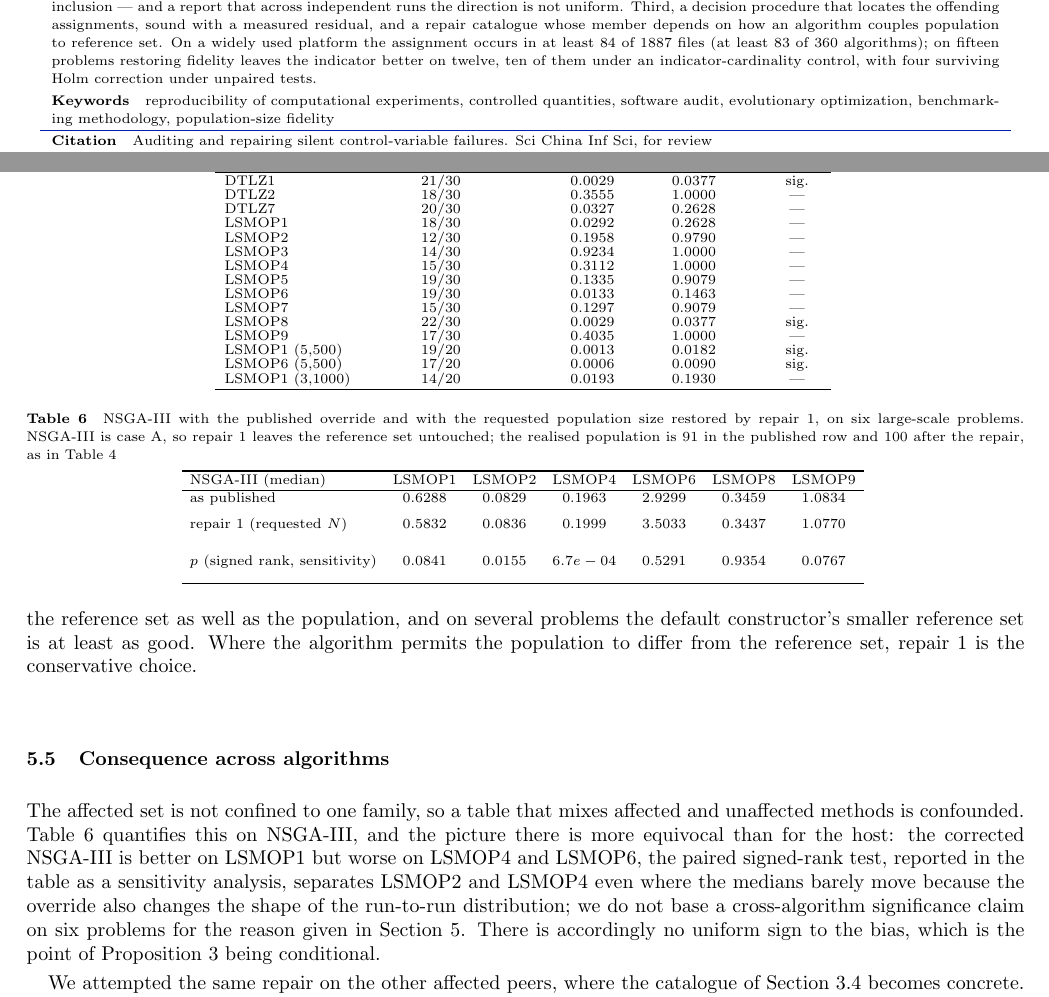
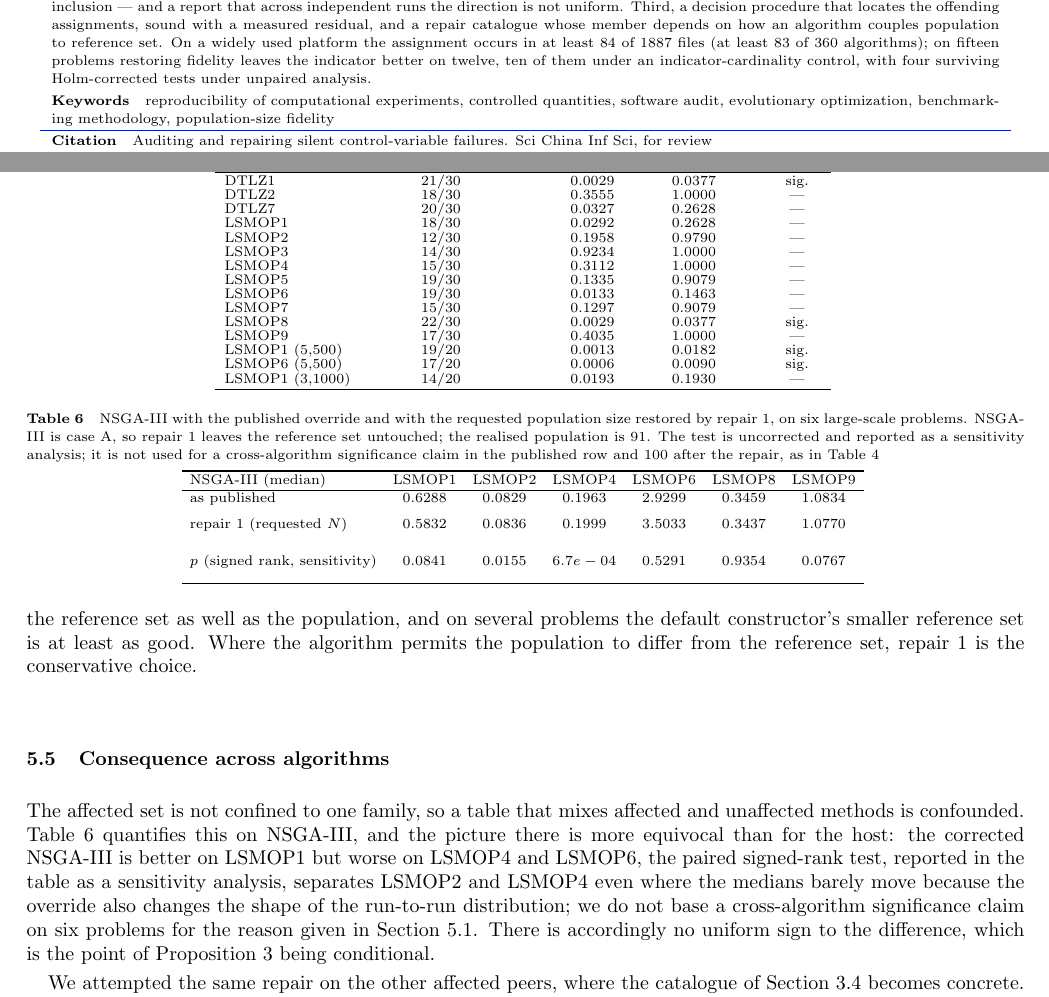
Before and after one commit to qingdi-miruisi/population-size-fidelity, a LaTeX document (paper/main.tex): two parts of pages 1 and 13 of 15, joined at a grey line, cut so that both start at the same text. Compiled offline with pdfLaTeX.

Commit message:
paper: tokeniser wording, sensitivity note in the Table 6 caption, PDF-tex sync check (v1.36)

```diff
--- a/paper/main.tex
+++ b/paper/main.tex
@@ -40,7 +40,7 @@
 
 \address[1]{Graduate School, Army Engineering University of PLA, Nanjing 210007, China}
 
-\abstract{A computational experiment is only as credible as the quantities it claims to control. We study a failure mode in which such a quantity silently stops being controlled: in reference-vector evolutionary optimization the population size comes from a lattice of rounded cardinality; where that value is written back over the request, the declared size is not the size the runs use. We give the problem a calculus. First, a fidelity principle over the requested, realised and reported sizes, with a characterisation of the audited constructor's admissible cardinalities and their deficit. Second, a monotonicity proposition fixing when cardinality alone favours an arm --- under set inclusion --- and a report that across independent runs the direction is not uniform. Third, a decision procedure that locates the offending assignments, sound with a measured residual, and a repair catalogue whose member depends on how an algorithm couples population to reference set. On a widely used platform the assignment occurs in at least 84 of 1887 files (at least 83 of 360 algorithms); on fifteen problems restoring fidelity leaves the indicator better on twelve, ten of them under an indicator-cardinality control, with four surviving Holm correction under unpaired tests.}
+\abstract{A computational experiment is only as credible as the quantities it claims to control. We study a failure mode in which such a quantity silently stops being controlled: in reference-vector evolutionary optimization the population size comes from a lattice of rounded cardinality; where that value is written back over the request, the declared size is not the size the runs use. We give the problem a calculus. First, a fidelity principle over the requested, realised and reported sizes, with a characterisation of the audited constructor's admissible cardinalities and their deficit. Second, a monotonicity proposition fixing when cardinality alone favours an arm --- under set inclusion --- and a report that across independent runs the direction is not uniform. Third, a decision procedure that locates the offending assignments, sound with a measured residual, and a repair catalogue whose member depends on how an algorithm couples population to reference set. On a widely used platform the assignment occurs in at least 84 of 1887 files (at least 83 of 360 algorithms); on fifteen problems restoring fidelity leaves the indicator better on twelve, ten of them under an indicator-cardinality control, with four surviving Holm-corrected tests under unpaired analysis.}
 \keywords{reproducibility of computational experiments, controlled quantities, software audit, evolutionary optimization, benchmarking methodology, population-size fidelity}
 
 \maketitle
@@ -327,7 +327,7 @@ Section~\ref{sec:abc} used the conservative repair to expose the size effect wit
 
 \subsection{Consequence across algorithms}
 \label{sec:across}
-The affected set is not confined to one family, so a table that mixes affected and unaffected methods is confounded. Table~\ref{tab:peer} quantifies this on NSGA-III, and the picture there is more equivocal than for the host: the corrected NSGA-III is better on LSMOP1 but worse on LSMOP4 and LSMOP6, the paired signed-rank test, reported in the table as a sensitivity analysis, separates LSMOP2 and LSMOP4 even where the medians barely move because the override also changes the shape of the run-to-run distribution; we do not base a cross-algorithm significance claim on six problems for the reason given in Section~\ref{sec:exp}. There is accordingly no uniform sign to the bias, which is the point of Proposition~\ref{prop:bias} being conditional.
+The affected set is not confined to one family, so a table that mixes affected and unaffected methods is confounded. Table~\ref{tab:peer} quantifies this on NSGA-III, and the picture there is more equivocal than for the host: the corrected NSGA-III is better on LSMOP1 but worse on LSMOP4 and LSMOP6, the paired signed-rank test, reported in the table as a sensitivity analysis, separates LSMOP2 and LSMOP4 even where the medians barely move because the override also changes the shape of the run-to-run distribution; we do not base a cross-algorithm significance claim on six problems for the reason given in Section~\ref{sec:setup}. There is accordingly no uniform sign to the difference, which is the point of Proposition~\ref{prop:bias} being conditional.
 
 We attempted the same repair on the other affected peers, where the catalogue of Section~\ref{sec:catalogue} becomes concrete. NSGA-III is case~A and accepts repair~1. MOEA/D is case~B: it pairs each weight vector with a neighbourhood over the reference set, so repair~1 fails with an index-out-of-bounds error while repair~2 restores it. RVEA and LMOCSO~\cite{33} are case~C: both normalise the angular penalty of the angle-penalised distance~\cite{3} by the smallest inter-vector angle, and the exactly-$N$ constructor reduces that angle by a factor of \angRatioThree{} at $M=3$ and \angRatioFive{} at $M=5$, so the penalty is amplified and the convergence pressure along that vector is suppressed --- the measured candidate mechanism in Table~\ref{tab:angle}, not the only one, since the added points also change the search dynamics. Repair~1 fails for RVEA too, later than for MOEA/D: it runs until the first reference-vector adaptation, at $f_r=0.1$ of the planned generations, where $V(1:N,:)$ needs at least $N$ rows. Table~S7 reports the catalogue validation on DTLZ1--7 at three objectives, and the per-seed records from which p-values can be computed are released.
 
@@ -338,7 +338,7 @@ In the configurations tested, fidelity can be restored, but not uniformly: the a
 \begin{table}[!t]
 \centering
 \footnotesize
-\caption{NSGA-III with the published override and with the requested population size restored by repair 1, on six large-scale problems. NSGA-III is case~A, so repair~1 leaves the reference set untouched; the realised population is \retMthree{} in the published row and 100 after the repair, as in Table~\ref{tab:abc}}
+\caption{NSGA-III with the published override and with the requested population size restored by repair 1, on six large-scale problems. NSGA-III is case~A, so repair~1 leaves the reference set untouched; the realised population is \retMthree{. The test is uncorrected and reported as a sensitivity analysis; it is not used for a cross-algorithm significance claim} in the published row and 100 after the repair, as in Table~\ref{tab:abc}}
 \label{tab:peer}
 \input{tables/tab_peer.tex}
 \end{table}
```
Also changed, not shown: paper/main.pdf, paper/main.tex (4 more changed lines).
